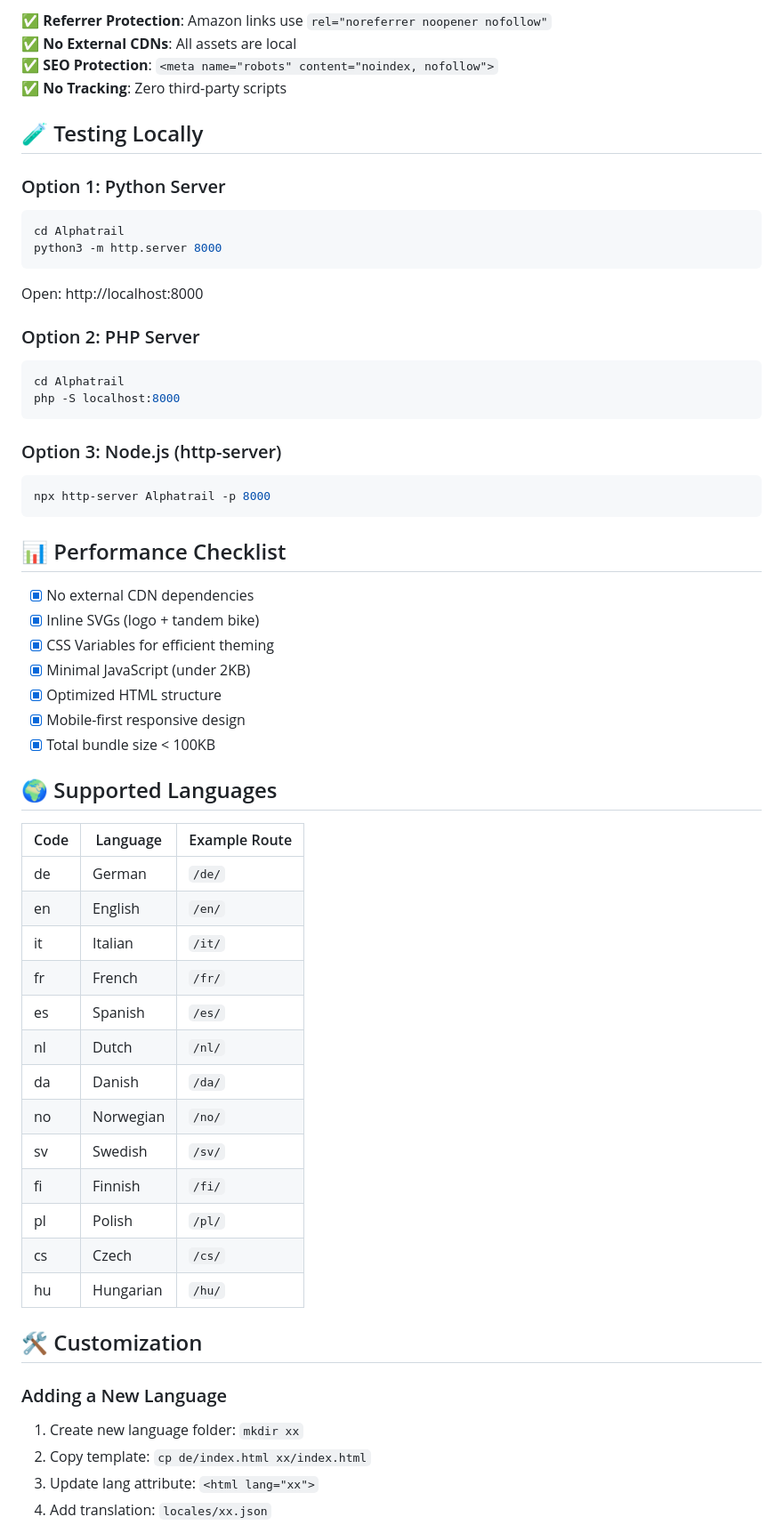
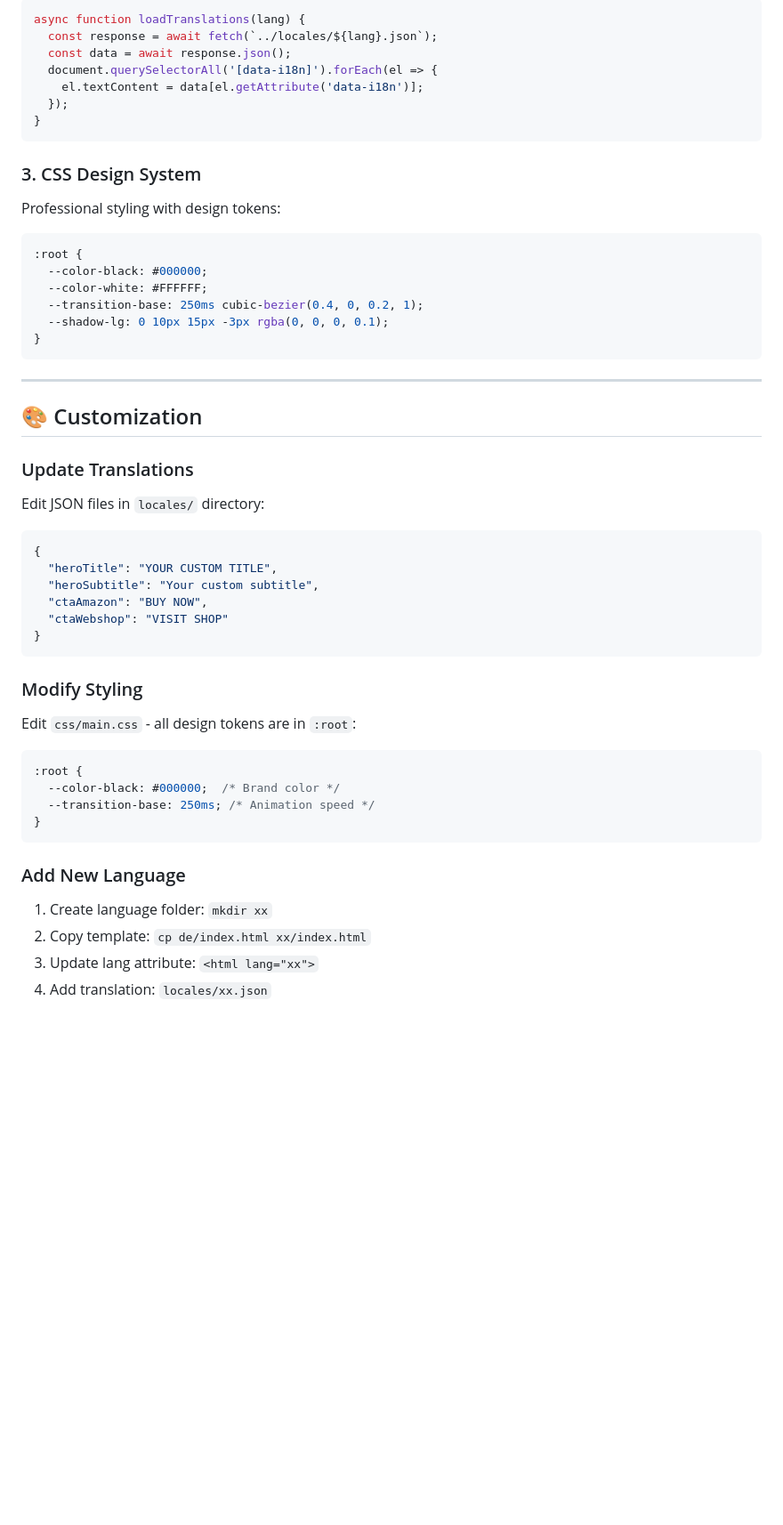
Before and after one commit to eltahawyomar001-eng/ALPHATRAIL, a Markdown page: README.md, the part around one of its changes. Shown at 89% size. Drawn GitHub-style; blank space fills up the shorter version.

````diff
--- a/README.md
+++ b/README.md
@@ -79,60 +121,53 @@ window.location.replace(`/${target}/`);
-✅ **Referrer Protection**: Amazon links use `rel="noreferrer noopener nofollow"`
-✅ **No External CDNs**: All assets are local
-✅ **SEO Protection**: `<meta name="robots" content="noindex, nofollow">`
-✅ **No Tracking**: Zero third-party scripts
-
-## 🧪 Testing Locally
-
-### Option 1: Python Server
-```bash
-cd Alphatrail
-python3 -m http.server 8000
-```
-Open: http://localhost:8000
-
-### Option 2: PHP Server
-```bash
-cd Alphatrail
-php -S localhost:8000
+```javascript
+async function loadTranslations(lang) {
+  const response = await fetch(`../locales/${lang}.json`);
+  const data = await response.json();
+  document.querySelectorAll('[data-i18n]').forEach(el => {
+    el.textContent = data[el.getAttribute('data-i18n')];
+  });
+}
 ```
 
-### Option 3: Node.js (http-server)
-```bash
-npx http-server Alphatrail -p 8000
+### 3. CSS Design System
+Professional styling with design tokens:
+
+```css
+:root {
+  --color-black: #000000;
+  --color-white: #FFFFFF;
+  --transition-base: 250ms cubic-bezier(0.4, 0, 0.2, 1);
+  --shadow-lg: 0 10px 15px -3px rgba(0, 0, 0, 0.1);
+}
 ```
 
-## 📊 Performance Checklist
+---
 
-- [x] No external CDN dependencies
-- [x] Inline SVGs (logo + tandem bike)
-- [x] CSS Variables for efficient theming
-- [x] Minimal JavaScript (under 2KB)
-- [x] Optimized HTML structure
-- [x] Mobile-first responsive design
-- [x] Total bundle size < 100KB
+## 🎨 Customization
 
-## 🌍 Supported Languages
+### Update Translations
+Edit JSON files in `locales/` directory:
 
-| Code | Language | Example Route |
-|------|----------|---------------|
-| de   | German   | `/de/`        |
-| en   | English  | `/en/`        |
-| it   | Italian  | `/it/`        |
-| fr   | French   | `/fr/`        |
-| es   | Spanish  | `/es/`        |
-| nl   | Dutch    | `/nl/`        |
-| da   | Danish   | `/da/`        |
-| no   | Norwegian| `/no/`        |
-| sv   | Swedish  | `/sv/`        |
-| fi   | Finnish  | `/fi/`        |
-| pl   | Polish   | `/pl/`        |
-| cs   | Czech    | `/cs/`        |
-| hu   | Hungarian| `/hu/`        |
+```json
+{
+  "heroTitle": "YOUR CUSTOM TITLE",
+  "heroSubtitle": "Your custom subtitle",
+  "ctaAmazon": "BUY NOW",
+  "ctaWebshop": "VISIT SHOP"
+}
+```
 
-## 🛠️ Customization
+### Modify Styling
+Edit `css/main.css` - all design tokens are in `:root`:
 
-### Adding a New Language
-1. Create new language folder: `mkdir xx`
+```css
+:root {
+  --color-black: #000000;  /* Brand color */
+  --transition-base: 250ms; /* Animation speed */
+}
+```
+
+### Add New Language
+1. Create language folder: `mkdir xx`
 2. Copy template: `cp de/index.html xx/index.html`
 3. Update lang attribute: `<html lang="xx">`
 4. Add translation: `locales/xx.json`
````
Also changed, not shown: other parts of README.md (+170 -103 lines).
